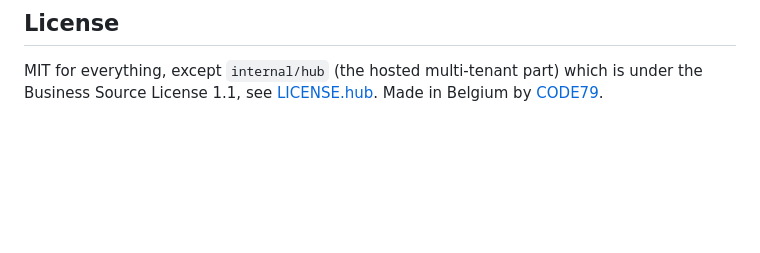
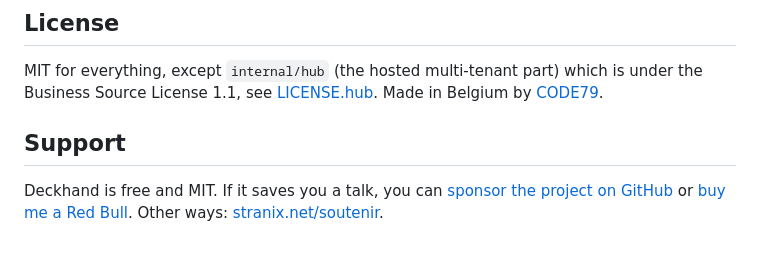
Before and after one commit to stranix79/deckhand, a Markdown page: README.md, the part around the change. GitHub-like rendering; blank space fills up the shorter version.

Commit message:
docs: support section

```diff
--- a/README.md
+++ b/README.md
@@ -117,3 +117,7 @@ make validate   # build + validate the example deck
 MIT for everything, except `internal/hub` (the hosted multi-tenant part) which
 is under the Business Source License 1.1, see [LICENSE.hub](LICENSE.hub).
 Made in Belgium by [CODE79](https://stranix.net).
+
+## Support
+
+Deckhand is free and MIT. If it saves you a talk, you can [sponsor the project on GitHub](https://github.com/sponsors/stranix79) or [buy me a Red Bull](https://ko-fi.com/stranix). Other ways: [stranix.net/soutenir](https://stranix.net/soutenir/).
```
